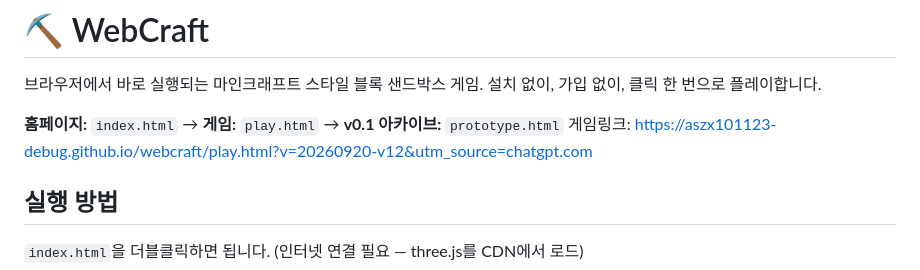
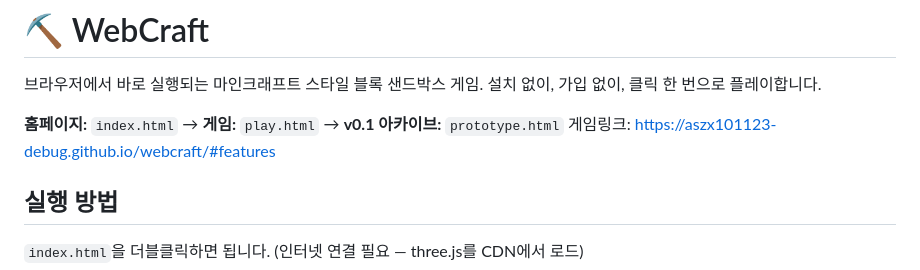
Before and after one commit to aszx101123-debug/webcraft, a Markdown page: README.md, the part around the change. Drawn GitHub-style.

Commit message:
Change game link to features page
Updated game link in README to point to features page.

```diff
--- a/README.md
+++ b/README.md
@@ -4,7 +4,7 @@
 설치 없이, 가입 없이, 클릭 한 번으로 플레이합니다.
 
 **홈페이지:** `index.html` → **게임:** `play.html` → **v0.1 아카이브:** `prototype.html`
-게임링크: https://aszx101123-debug.github.io/webcraft/play.html?v=20260920-v12&utm_source=chatgpt.com
+게임링크: https://aszx101123-debug.github.io/webcraft/#features
 ## 실행 방법
 
 `index.html`을 더블클릭하면 됩니다. (인터넷 연결 필요 — three.js를 CDN에서 로드)
```
